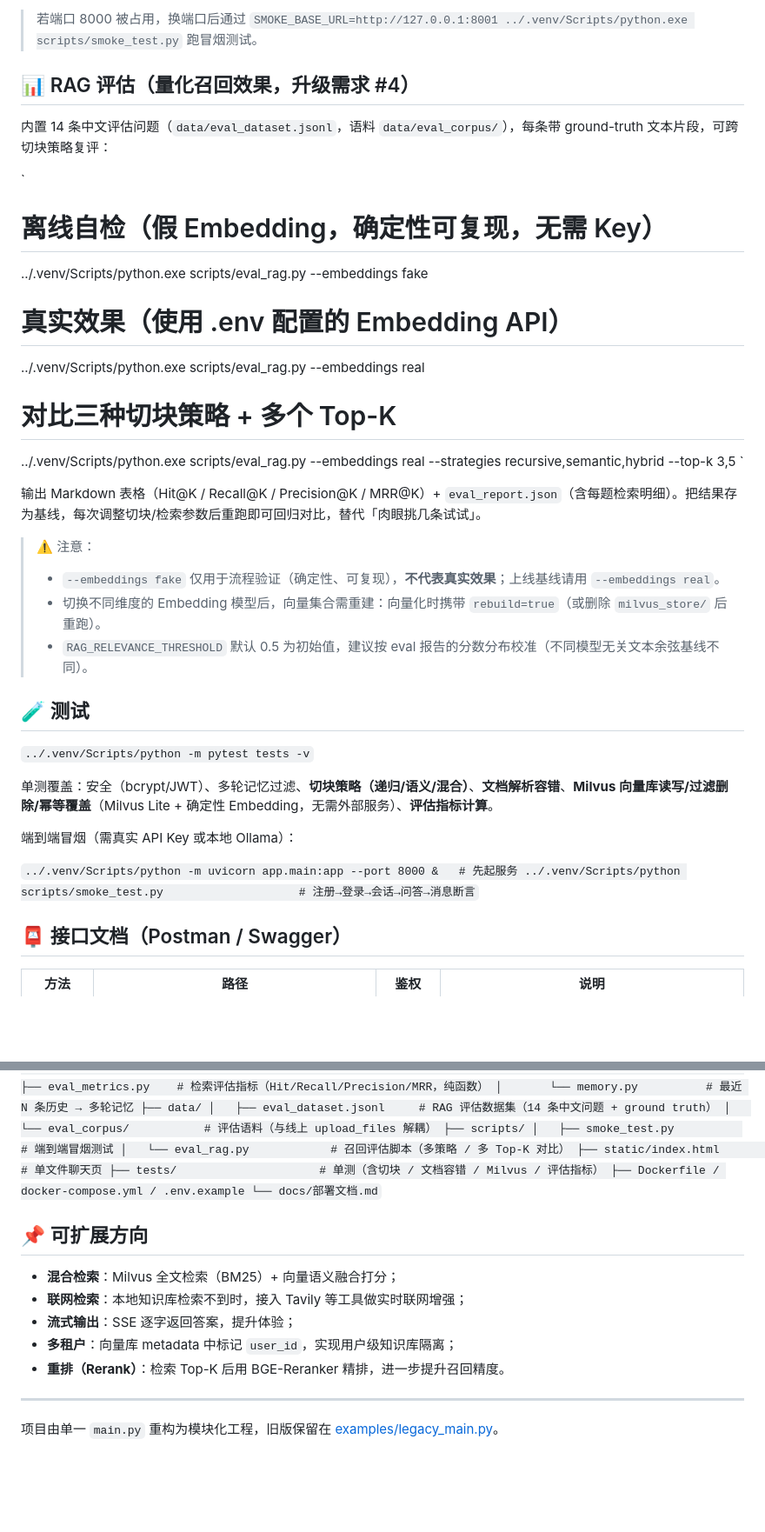
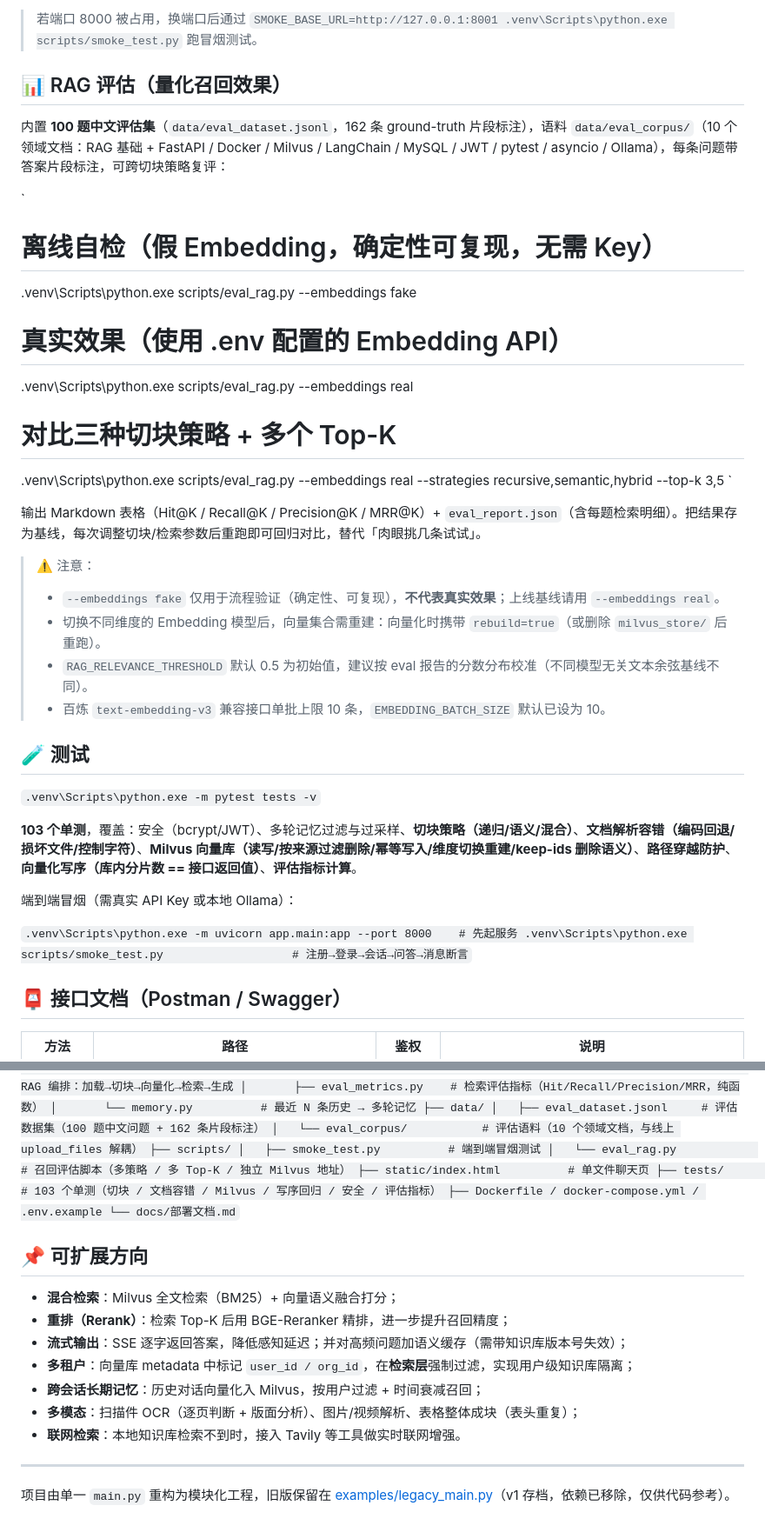
Before and after one commit to q1588/RAG-QA-System, a Markdown page: README.md, 2 parts joined by grey strips. Shown at 87% size. Rendered like a GitHub page; blank space fills up the shorter version.

```diff
--- a/README.md
+++ b/README.md
@@ -88,19 +123,19 @@ LLM_API_KEY=sk-xxx
 
-> 若端口 8000 被占用，换端口后通过 `SMOKE_BASE_URL=http://127.0.0.1:8001 ../.venv/Scripts/python.exe scripts/smoke_test.py` 跑冒烟测试。
+> 若端口 8000 被占用，换端口后通过 `SMOKE_BASE_URL=http://127.0.0.1:8001 .venv\Scripts\python.exe scripts/smoke_test.py` 跑冒烟测试。
 
-## 📊 RAG 评估（量化召回效果，升级需求 #4）
+## 📊 RAG 评估（量化召回效果）
 
-内置 14 条中文评估问题（`data/eval_dataset.jsonl`，语料 `data/eval_corpus/`），每条带 ground-truth 文本片段，可跨切块策略复评：
+内置 **100 题中文评估集**（`data/eval_dataset.jsonl`，162 条 ground-truth 片段标注），语料 `data/eval_corpus/`（10 个领域文档：RAG 基础 + FastAPI / Docker / Milvus / LangChain / MySQL / JWT / pytest / asyncio / Ollama），每条问题带答案片段标注，可跨切块策略复评：
 
 `
 # 离线自检（假 Embedding，确定性可复现，无需 Key）
-../.venv/Scripts/python.exe scripts/eval_rag.py --embeddings fake
+.venv\Scripts\python.exe scripts/eval_rag.py --embeddings fake
 
 # 真实效果（使用 .env 配置的 Embedding API）
-../.venv/Scripts/python.exe scripts/eval_rag.py --embeddings real
+.venv\Scripts\python.exe scripts/eval_rag.py --embeddings real
 
 # 对比三种切块策略 + 多个 Top-K
-../.venv/Scripts/python.exe scripts/eval_rag.py --embeddings real --strategies recursive,semantic,hybrid --top-k 3,5
+.venv\Scripts\python.exe scripts/eval_rag.py --embeddings real --strategies recursive,semantic,hybrid --top-k 3,5
 `
 
 输出 Markdown 表格（Hit@K / Recall@K / Precision@K / MRR@K）+ `eval_report.json`（含每题检索明细）。把结果存为基线，每次调整切块/检索参数后重跑即可回归对比，替代「肉眼挑几条试试」。
@@ -109,20 +144,21 @@ LLM_API_KEY=sk-xxx
 > - `--embeddings fake` 仅用于流程验证（确定性、可复现），**不代表真实效果**；上线基线请用 `--embeddings real`。
 > - 切换不同维度的 Embedding 模型后，向量集合需重建：向量化时携带 `rebuild=true`（或删除 `milvus_store/` 后重跑）。
 > - `RAG_RELEVANCE_THRESHOLD` 默认 0.5 为初始值，建议按 eval 报告的分数分布校准（不同模型无关文本余弦基线不同）。
+> - 百炼 `text-embedding-v3` 兼容接口单批上限 10 条，`EMBEDDING_BATCH_SIZE` 默认已设为 10。
 
 ## 🧪 测试
 
 `
-../.venv/Scripts/python -m pytest tests -v
+.venv\Scripts\python.exe -m pytest tests -v
 `
 
-单测覆盖：安全（bcrypt/JWT）、多轮记忆过滤、**切块策略（递归/语义/混合）**、**文档解析容错**、**Milvus 向量库读写/过滤删除/幂等覆盖**（Milvus Lite + 确定性 Embedding，无需外部服务）、**评估指标计算**。
+**103 个单测**，覆盖：安全（bcrypt/JWT）、多轮记忆过滤与过采样、**切块策略（递归/语义/混合）**、**文档解析容错（编码回退/损坏文件/控制字符）**、**Milvus 向量库（读写/按来源过滤删除/幂等写入/维度切换重建/keep-ids 删除语义）**、**路径穿越防护**、**向量化写序（库内分片数 == 接口返回值）**、**评估指标计算**。
 
 端到端冒烟（需真实 API Key 或本地 Ollama）：
 
 `
-../.venv/Scripts/python -m uvicorn app.main:app --port 8000 &   # 先起服务
-../.venv/Scripts/python scripts/smoke_test.py                    # 注册→登录→会话→问答→消息断言
+.venv\Scripts\python.exe -m uvicorn app.main:app --port 8000    # 先起服务
+.venv\Scripts\python.exe scripts/smoke_test.py                   # 注册→登录→会话→问答→消息断言
 `
 
 ## 📮 接口文档（Postman / Swagger）
@@ -159,29 +197,29 @@ RAG-QA-System/
 ├── app/
 │   ├── main.py            # 入口：建表、CORS、路由、静态页、Milvus 初始化
 │   ├── core/
-│   │   ├── config.py      # 配置（.env，pydantic-settings；Milvus/Embedding/LLM/切块）
+│   │   ├── config.py      # 配置（.env，pydantic-settings；Milvus/Embedding/LLM/切块/评估）
 │   │   ├── security.py    # bcrypt 密码哈希 + JWT 签发/校验
 │   │   └── deps.py        # OAuth2PasswordBearer + 当前用户依赖
-│   ├── db/                # session.py / models.py / init_db.py
+│   ├── db/                # session.py（异步引擎双驱动）/ models.py / init_db.py
 │   ├── schemas/           # Pydantic 请求/响应模型
 │   ├── api/               # auth / chat / rag 三个路由
 │   └── services/
-│       ├── embeddings.py      # 在线 Embedding 工厂（OpenAI 兼容 + Ollama 兜底 + L2 归一化）
+│       ├── embeddings.py      # 在线 Embedding 工厂（OpenAI 兼容 + Ollama 兜底 + L2 归一化 + 懒解析）
 │       ├── llm.py             # 在线 LLM 工厂（ChatOpenAI，异步 ainvoke）
 │       ├── document_loader.py # 文档解析容错（编码回退 / 逐页提取 / 友好报错）
 │       ├── chunking.py        # 递归 / 语义 / 混合切块
-│       ├── vector_store.py    # Milvus 向量库封装（懒加载单例 / 幂等写入）
+│       ├── vector_store.py    # Milvus 向量库封装（懒加载单例 / 幂等写入 / 维度检测）
 │       ├── rag_service.py     # 全异步 RAG 编排：加载→切块→向量化→检索→生成
 │       ├── eval_metrics.py    # 检索评估指标（Hit/Recall/Precision/MRR，纯函数）
 │       └── memory.py          # 最近 N 条历史 → 多轮记忆
 ├── data/
-│   ├── eval_dataset.jsonl     # RAG 评估数据集（14 条中文问题 + ground truth）
-│   └── eval_corpus/           # 评估语料（与线上 upload_files 解耦）
+│   ├── eval_dataset.jsonl     # 评估数据集（100 题中文问题 + 162 条片段标注）
+│   └── eval_corpus/           # 评估语料（10 个领域文档，与线上 upload_files 解耦）
 ├── scripts/
 │   ├── smoke_test.py          # 端到端冒烟测试
-│   └── eval_rag.py            # 召回评估脚本（多策略 / 多 Top-K 对比）
+│   └── eval_rag.py            # 召回评估脚本（多策略 / 多 Top-K / 独立 Milvus 地址）
 ├── static/index.html          # 单文件聊天页
-├── tests/                     # 单测（含切块 / 文档容错 / Milvus / 评估指标）
+├── tests/                     # 103 个单测（切块 / 文档容错 / Milvus / 写序回归 / 安全 / 评估指标）
 ├── Dockerfile / docker-compose.yml / .env.example
 └── docs/部署文档.md
 `
@@ -189,11 +227,13 @@ RAG-QA-System/
 ## 📌 可扩展方向
 
 - **混合检索**：Milvus 全文检索（BM25）+ 向量语义融合打分；
-- **联网检索**：本地知识库检索不到时，接入 Tavily 等工具做实时联网增强；
-- **流式输出**：SSE 逐字返回答案，提升体验；
-- **多租户**：向量库 metadata 中标记 `user_id`，实现用户级知识库隔离；
-- **重排（Rerank）**：检索 Top-K 后用 BGE-Reranker 精排，进一步提升召回精度。
+- **重排（Rerank）**：检索 Top-K 后用 BGE-Reranker 精排，进一步提升召回精度；
+- **流式输出**：SSE 逐字返回答案，降低感知延迟；并对高频问题加语义缓存（需带知识库版本号失效）；
+- **多租户**：向量库 metadata 中标记 `user_id / org_id`，在**检索层**强制过滤，实现用户级知识库隔离；
+- **跨会话长期记忆**：历史对话向量化入 Milvus，按用户过滤 + 时间衰减召回；
+- **多模态**：扫描件 OCR（逐页判断 + 版面分析）、图片/视频解析、表格整体成块（表头重复）；
+- **联网检索**：本地知识库检索不到时，接入 Tavily 等工具做实时联网增强。
 
 ---
 
-项目由单一 `main.py` 重构为模块化工程，旧版保留在 [examples/legacy_main.py](examples/legacy_main.py)。
+项目由单一 `main.py` 重构为模块化工程，旧版保留在 [examples/legacy_main.py](examples/legacy_main.py)（v1 存档，依赖已移除，仅供代码参考）。
```
Also changed, not shown: other parts of README.md (+55 -18 lines).
